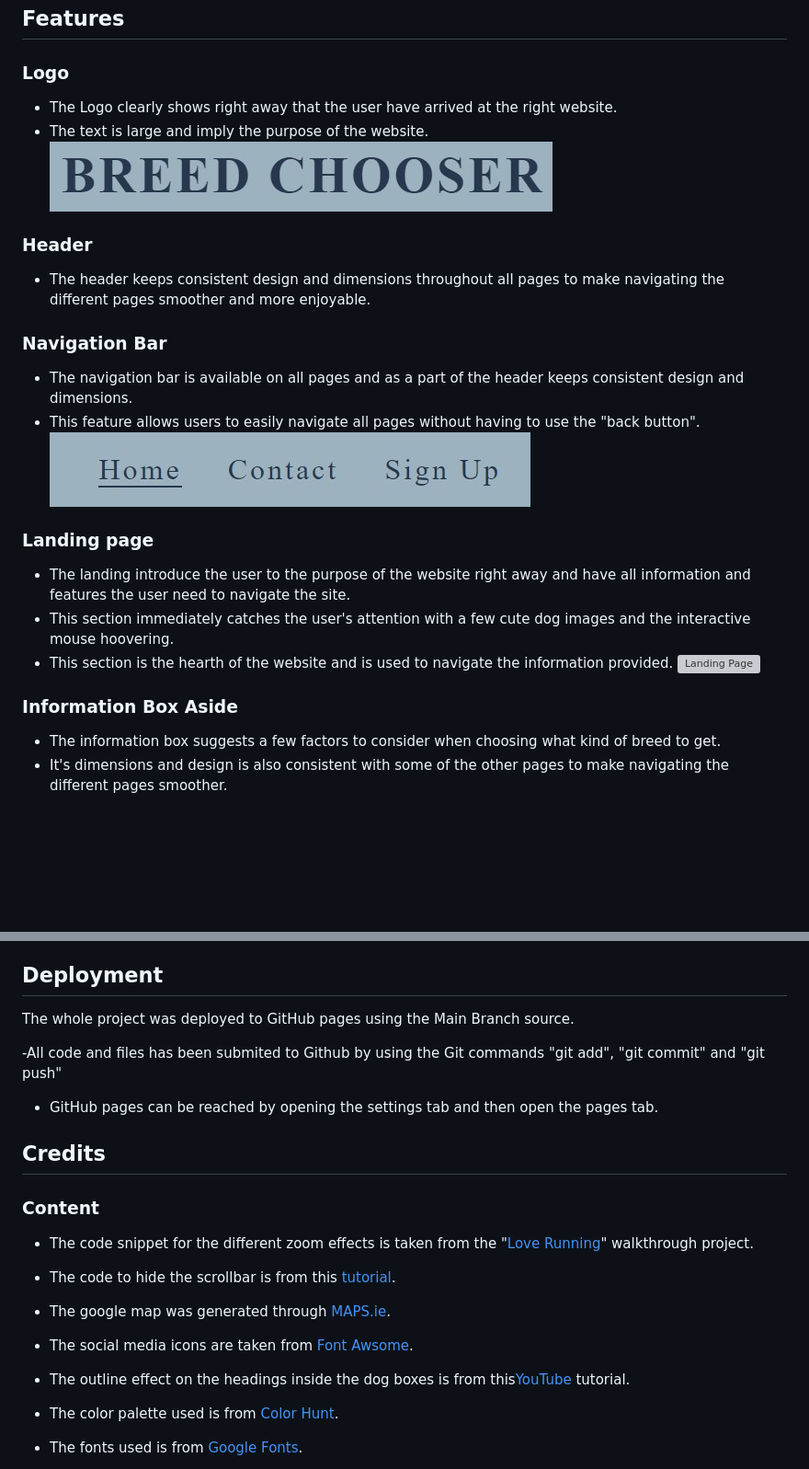
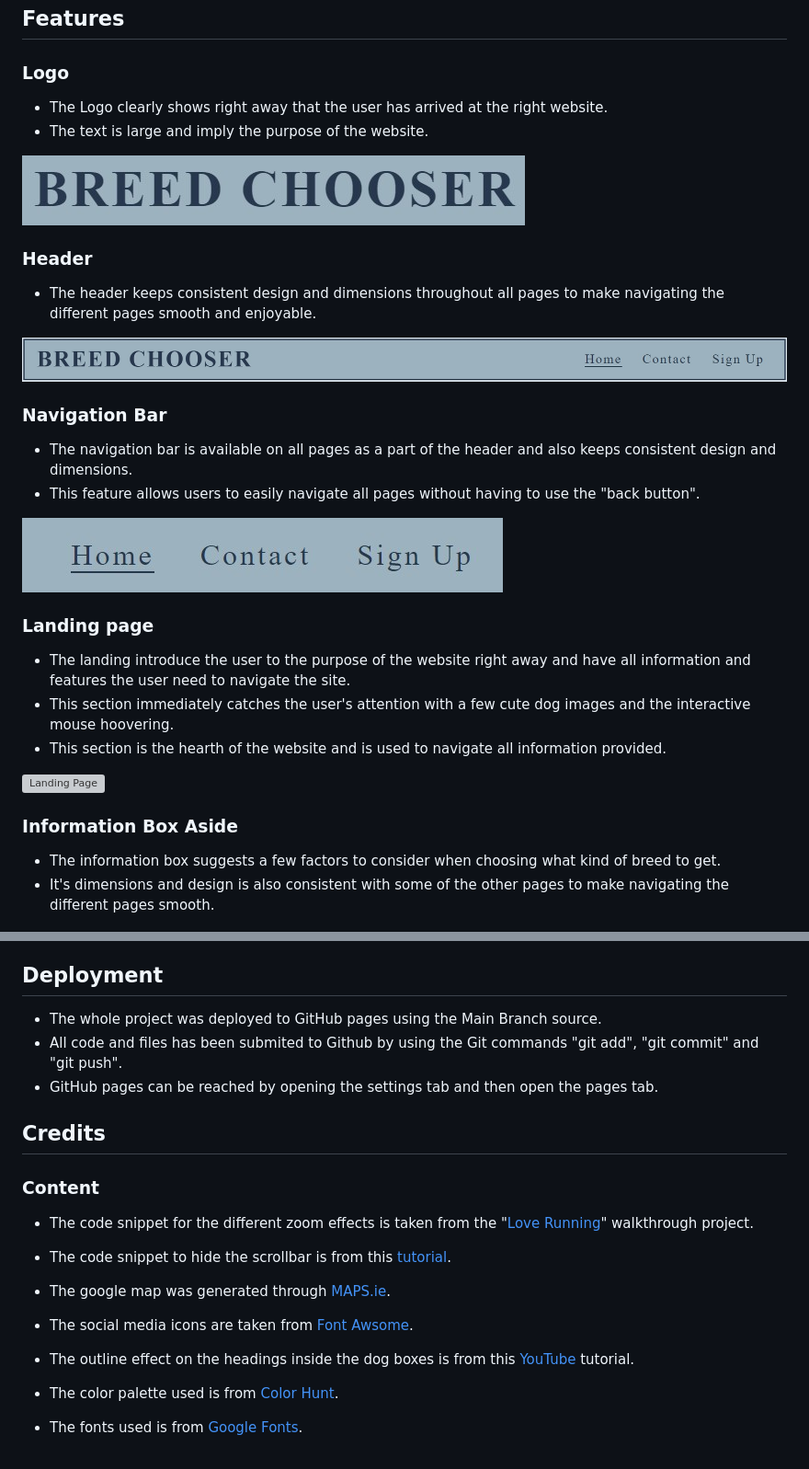
Before and after one commit to Tossan99/breed-chooser, a Markdown page: README.md, 2 parts joined by grey strips. Shown: that part at 92% size. Drawn GitHub-style; blank space fills up the shorter version; grey boxes are pictures that could not be loaded.

```diff
--- a/README.md
+++ b/README.md
@@ -10,31 +10,36 @@ Visit [Breed Chooser](https://tossan99.github.io/dog-lovers/)
 
 ### Logo
 
-- The Logo clearly shows right away that the user have arrived at the right website.
+- The Logo clearly shows right away that the user has arrived at the right website.
 - The text is large and imply the purpose of the website.
+
 ![Logo](assets/images/logo.jpg)
 
 ### Header
 
-- The header keeps consistent design and dimensions throughout all pages to make navigating the different pages smoother and more enjoyable.
+- The header keeps consistent design and dimensions throughout all pages to make navigating the different pages smooth and enjoyable.
+
+![header](assets/images/header.jpg)
 
 ### Navigation Bar
 
-- The navigation bar is available on all pages and as a part of the header keeps consistent design and dimensions.
+- The navigation bar is available on all pages as a part of the header and also keeps consistent design and dimensions.
 - This feature allows users to easily navigate all pages without having to use the "back button".
+
 ![Navigation Bar](assets/images/nav-menu.jpg)
 
 ### Landing page
 
 - The landing introduce the user to the purpose of the website right away and have all information and features the user need to navigate the site.
 - This section immediately catches the user's attention with a few cute dog images and the interactive mouse hoovering.
-- This section is the hearth of the website and is used to navigate the information provided.
+- This section is the hearth of the website and is used to navigate all information provided.
+
 ![Landing Page](assets/images/landing-page.jpg)
 
 ### Information Box Aside
 
 - The information box suggests a few factors to consider when choosing what kind of breed to get.
-- It's dimensions and design is also consistent with some of the other pages to make navigating the different pages smoother.
+- It's dimensions and design is also consistent with some of the other pages to make navigating the different pages smooth.
 
 ![Information Box](assets/images/information-box-aside.jpg)
 
@@ -90,9 +107,8 @@ Visit [Breed Chooser](https://tossan99.github.io/dog-lovers/)
 
 ## Deployment
 
-The whole project was deployed to GitHub pages using the Main Branch source.
-
--All code and files has been submited to Github by using the Git commands "git add", "git commit" and "git push"
+- The whole project was deployed to GitHub pages using the Main Branch source.
+- All code and files has been submited to Github by using the Git commands "git add", "git commit" and "git push".
 - GitHub pages can be reached by opening the settings tab and then open the pages tab.
 
 ## Credits
@@ -101,13 +117,13 @@ The whole project was deployed to GitHub pages using the Main Branch source.
 
 - The code snippet for the different zoom effects is taken from the "[Love Running](https://www.youtube.com/watch?v=F0XY13Fjblw&t=77s)" walkthrough project.
 
-- The code to hide the scrollbar is from this [tutorial](https://www.w3schools.com/howto/howto_css_hide_scrollbars.asp).
+- The code snippet to hide the scrollbar is from this [tutorial](https://www.w3schools.com/howto/howto_css_hide_scrollbars.asp).
 
 - The google map was generated through [MAPS.ie](https://www.maps.ie/create-google-map/).
 
 - The social media icons are taken from [Font Awsome](https://fontawesome.com/).
 
-- The outline effect on the headings inside the dog boxes is from this[YouTube](https://www.youtube.com/watch?v=Hx1p1vQeHCg) tutorial.
+- The outline effect on the headings inside the dog boxes is from this [YouTube](https://www.youtube.com/watch?v=Hx1p1vQeHCg) tutorial.
 
 - The color palette used is from [Color Hunt](https://colorhunt.co/palette/27374d526d829db2bfdde6ed).
 
```
Also changed, not shown: other parts of README.md (+18 -6 lines), assets/images/color-palette.jpg (added).
